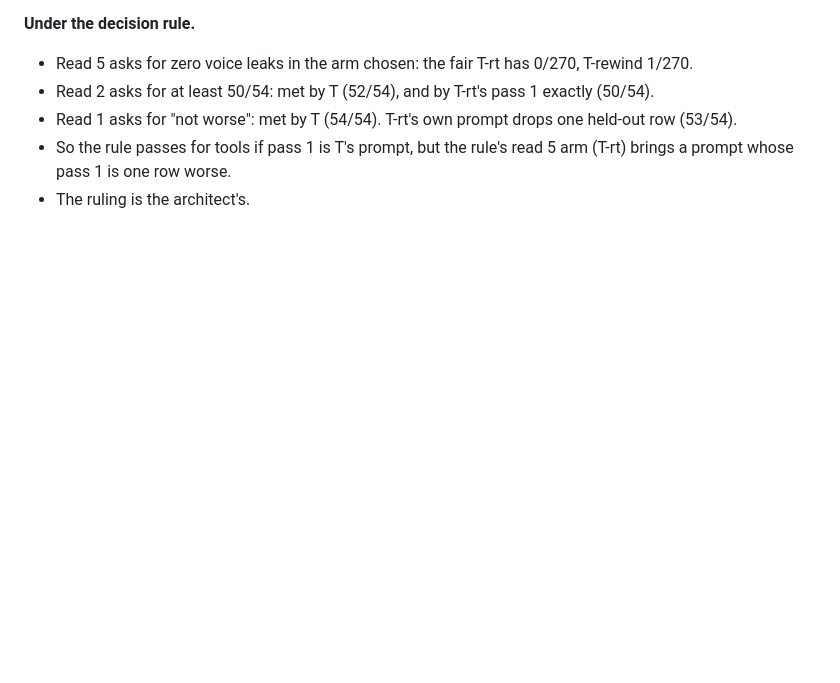
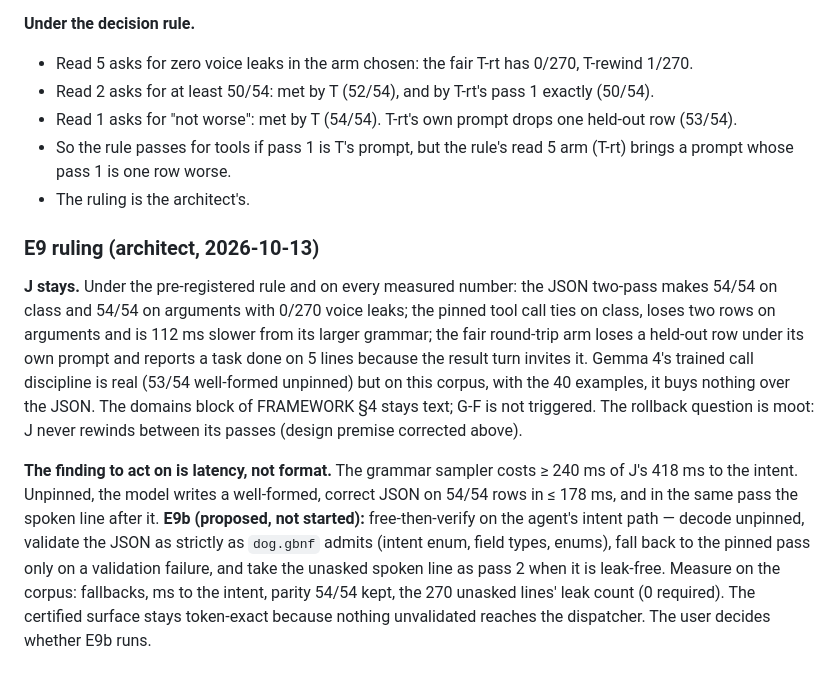
Before and after one commit to metis-lang-dev/metis-agent, a Markdown page: docs/MODEL-EXPERIMENTS.md, the part around the change. Rendered like a GitHub page; blank space fills up the shorter version.

Commit message:
docs: E9 ruling — J stays (tools tie on class, lose on arguments, +112 ms pinned; fair T-rt drops a held-out row and claims completion); the finding is the grammar sampler's ≥240 ms → E9b free-then-verify proposed
Co-Authored-By: Claude Fable 5.1 <noreply@anthropic.com>
Claude-Session: https://claude.ai/code/session_019GjYBjbtXyUXhAYhL7dceT

```diff
--- a/docs/MODEL-EXPERIMENTS.md
+++ b/docs/MODEL-EXPERIMENTS.md
@@ -678,3 +678,28 @@ Both runs used E2B Q4_K_M, template gemma4, thinking off, beside the user's meti
 - Read 1 asks for "not worse": met by T (54/54). T-rt's own prompt drops one held-out row (53/54).
 - So the rule passes for tools if pass 1 is T's prompt, but the rule's read 5 arm (T-rt) brings a prompt whose pass 1 is one row worse.
 - The ruling is the architect's.
+
+### E9 ruling (architect, 2026-10-13)
+
+**J stays.** Under the pre-registered rule and on every measured number:
+the JSON two-pass makes 54/54 on class and 54/54 on arguments with 0/270
+voice leaks; the pinned tool call ties on class, loses two rows on
+arguments and is 112 ms slower from its larger grammar; the fair round-trip
+arm loses a held-out row under its own prompt and reports a task done on 5
+lines because the result turn invites it. Gemma 4's trained call discipline
+is real (53/54 well-formed unpinned) but on this corpus, with the 40
+examples, it buys nothing over the JSON. The domains block of FRAMEWORK §4
+stays text; G-F is not triggered. The rollback question is moot: J never
+rewinds between its passes (design premise corrected above).
+
+**The finding to act on is latency, not format.** The grammar sampler
+costs ≥ 240 ms of J's 418 ms to the intent. Unpinned, the model writes a
+well-formed, correct JSON on 54/54 rows in ≤ 178 ms, and in the same pass
+the spoken line after it. **E9b (proposed, not started):** free-then-verify
+on the agent's intent path — decode unpinned, validate the JSON as strictly
+as `dog.gbnf` admits (intent enum, field types, enums), fall back to the
+pinned pass only on a validation failure, and take the unasked spoken line
+as pass 2 when it is leak-free. Measure on the corpus: fallbacks, ms to the
+intent, parity 54/54 kept, the 270 unasked lines' leak count (0 required).
+The certified surface stays token-exact because nothing unvalidated reaches
+the dispatcher. The user decides whether E9b runs.
```
